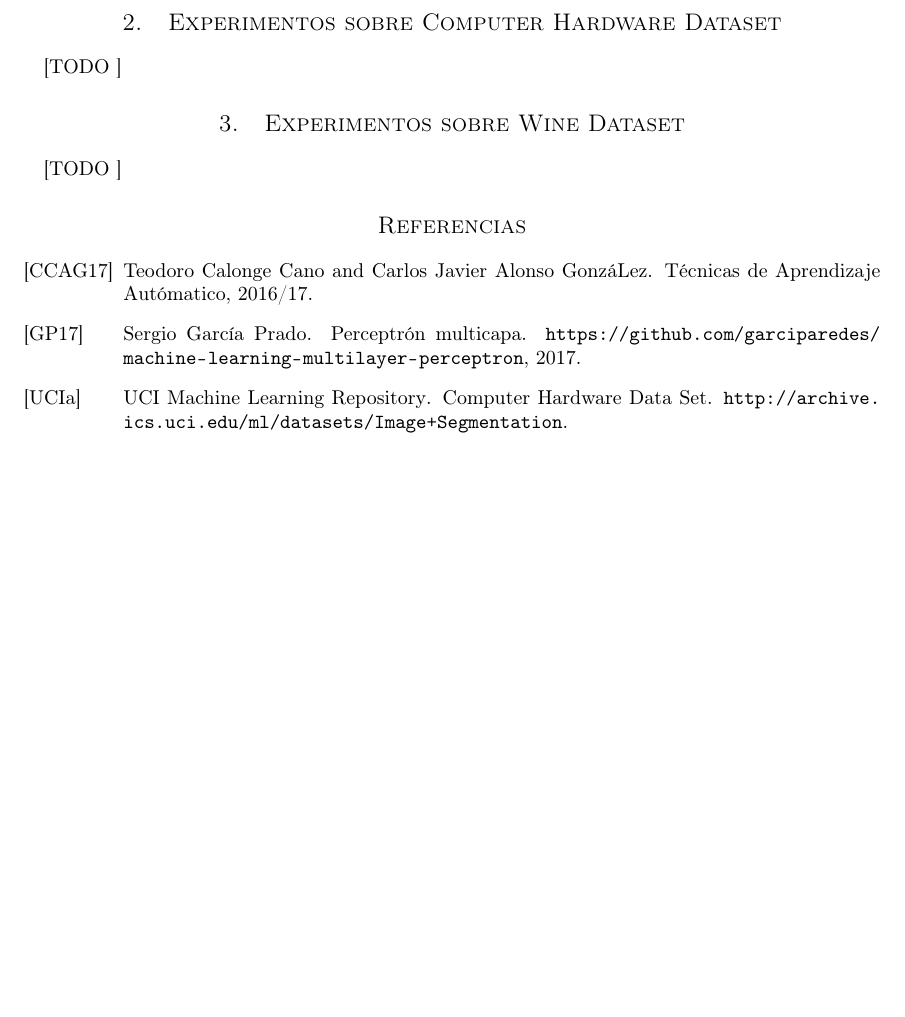
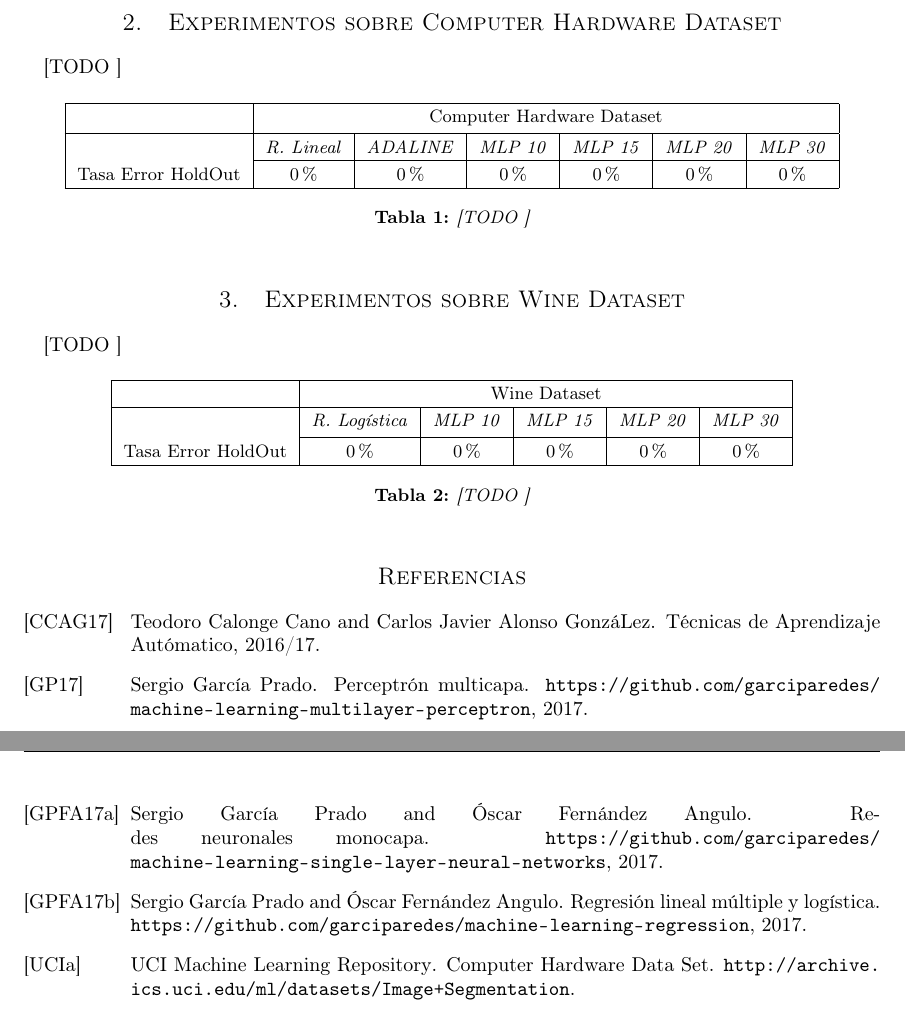
Before and after one commit to garciparedes/machine-learning-multilayer-perceptron, a LaTeX paper (article/article.tex): part of the page before the commit and two parts of pages 1 and 2 of 2 after it, the two joined at a grey line, cut so that both start at the same text, the shorter picture padded with empty space. Compiled offline with pdfLaTeX.

Commit message:
Working on document style

```diff
--- a/article/article.tex
+++ b/article/article.tex
@@ -47,16 +47,47 @@
 		\paragraph{}
 		[TODO ]
 
+		\begin{table}[h]
+			\centering
+			\small
+			\begin{tabu}{ | c | c | c | c | c | c | c | }
+				\hline
+					& \multicolumn{6}{ c | }{Computer Hardware Dataset} \\ \hline
+					&\emph{R. Lineal} & \emph{ADALINE} & \emph{MLP 10} & \emph{MLP 15} & \emph{MLP 20}  & \emph{MLP 30}\\ \cline{2-7}
+				Tasa Error HoldOut	& $0\%$	 & $0\%$ & $0\%$ & $0\%$	& $0\%$ & $0\%$ \\
+				\hline
+			\end{tabu}
+			\caption{[TODO ]}
+			\label{table:e1}
+		\end{table}
+
 	\section{Experimentos sobre Wine Dataset}
 	\label{sec:e2}
 
 		\paragraph{}
 		[TODO ]
+
+		\begin{table}[h]
+			\centering
+			\small
+			\begin{tabu}{ | c | c | c | c | c | c | }
+				\hline
+					& \multicolumn{5}{ c | }{Wine Dataset} \\ \hline
+					&\emph{R. Logística} & \emph{MLP 10} & \emph{MLP 15} & \emph{MLP 20}  & \emph{MLP 30}\\ \cline{2-6}
+				Tasa Error HoldOut	& $0\%$	 & $0\%$ & $0\%$ & $0\%$	& $0\%$ \\
+				\hline
+			\end{tabu}
+			\caption{[TODO ]}
+			\label{table:e2}
+		\end{table}
+
 %-----------------------------
 %	Bibliographic references
 %-----------------------------
 	\nocite{subject:taa}
 	\nocite{garciparedes:machine-learning-multilayer-perceptron}
+	\nocite{garciparedes:machine-learning-regression}
+	\nocite{garciparedes:machine-learning-single-layer-neural-networks}
 	\nocite{dataset:computer-hardware}
 	\nocite{dataset:wine}
   \bibliographystyle{alpha}
```
Also changed, not shown: article/bib/bib.bib (+9 -2 lines), article/article.pdf.
